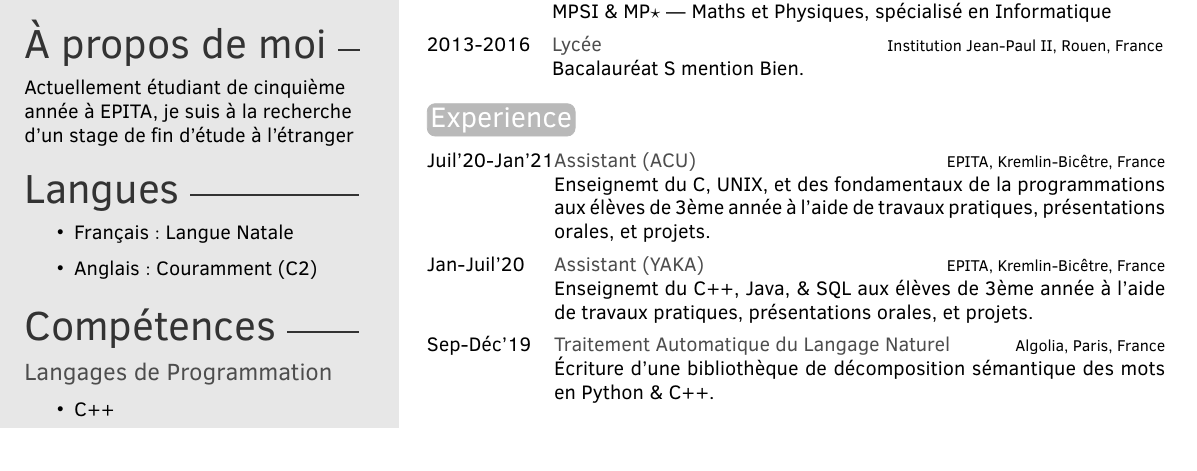
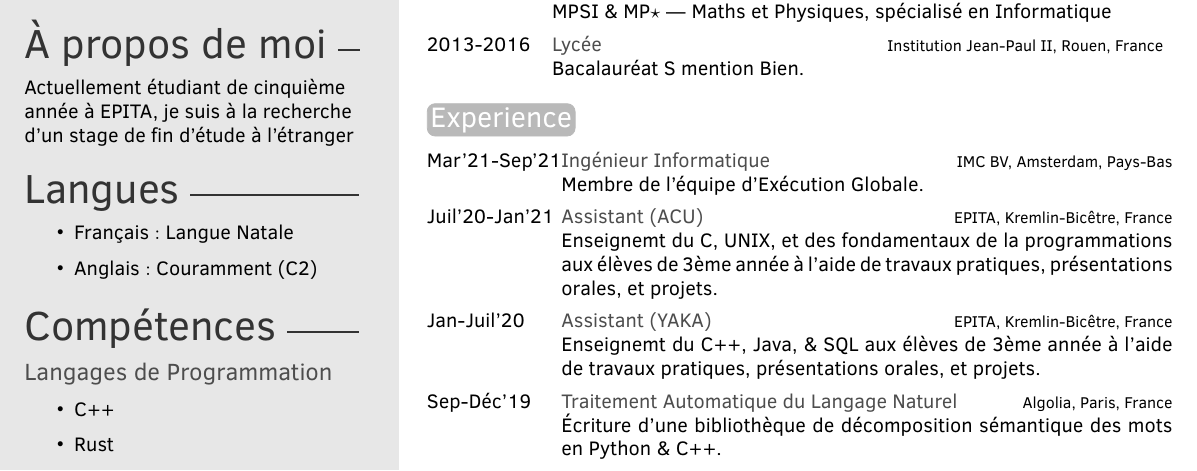
Before and after one commit to Ambroisie/cv, a LaTeX CV (fr.tex, which reads cv_common.tex): part of the page, cut so that both start at the same text. Compiled offline with pdfLaTeX.

Commit message:
cv: common: add IMC internship

```diff
--- a/cv_common.tex
+++ b/cv_common.tex
@@ -140,6 +140,17 @@
 \section{Experience}
 
 \begin{twenty}
+
+  \twentyitem{\mar'21-\sep'21}
+    {\enfr{Software Engineer}{Ingénieur Informatique}}
+    {IMC BV, Amsterdam, \enfr{Netherlands}{Pays-Bas}}
+    {%
+      \enfr{%
+        Part of the Global Execution team.
+      }{%
+        Membre de l'équipe d'Exécution Globale.
+      }
+    }
 
   \twentyitem{\jul'20-\jan'21}
     {\enfr{Teaching Assistant}{Assistant} (ACU)}
```
